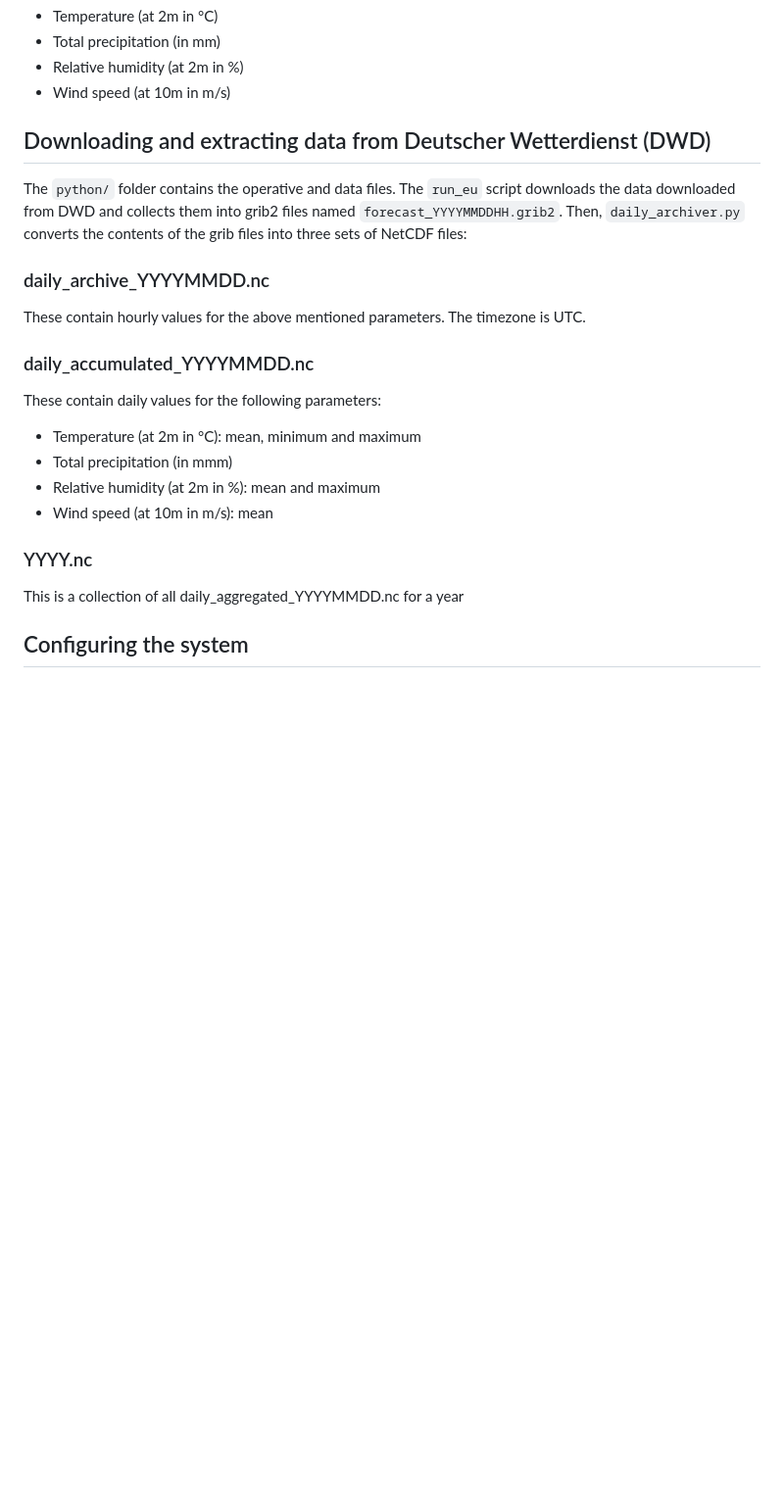
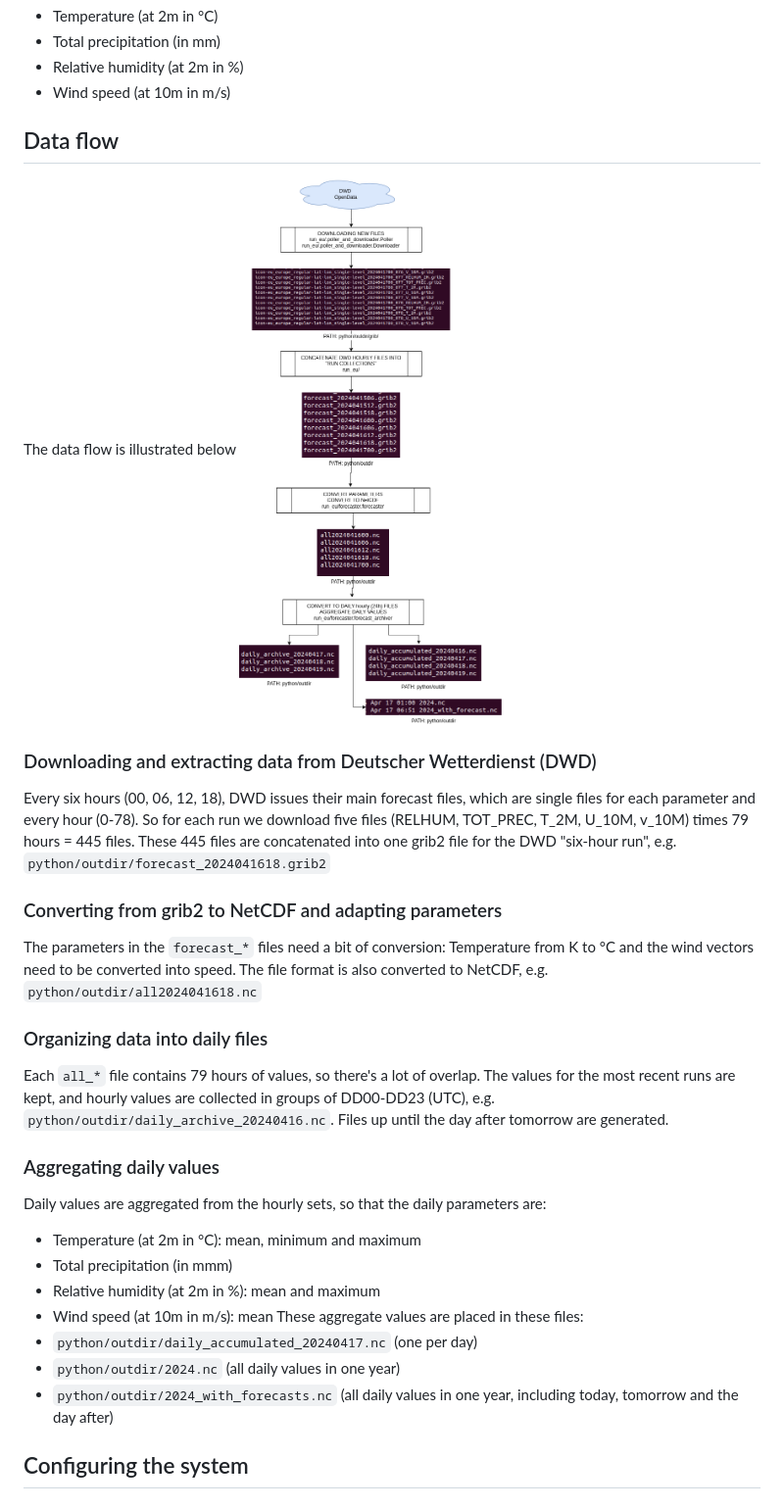
Before and after one commit to H2020-IPM-Decisions/Euroweather-backend, a Markdown page: README.md, the part around the change printed below. Shown: that part at 98% size. Rendered like a GitHub page; pictures changed too: docs/illustrations/euroweather2_data_flow.png (added); blank space fills up the shorter version.

Commit message:
Update documentation

```diff
--- a/README.md
+++ b/README.md
@@ -40,23 +40,32 @@ only the parameters relevant for IPM Decisions. These are
 * Relative humidity (at 2m in %)
 * Wind speed (at 10m in m/s)
 
+## Data flow
+The data flow is illustrated below
+![Data flow](./docs/illustrations/euroweather2_data_flow.png "Data flow")
 
-## Downloading and extracting data from Deutscher Wetterdienst (DWD)
-The `python/` folder contains the operative and data files. The `run_eu` script downloads the data downloaded from DWD and collects them into grib2 files named `forecast_YYYYMMDDHH.grib2`. Then, `daily_archiver.py` converts the contents of the grib files into three sets of NetCDF files:
 
-### daily_archive_YYYYMMDD.nc
-These contain hourly values for the above mentioned parameters. The timezone is UTC.
+### Downloading and extracting data from Deutscher Wetterdienst (DWD)
+Every six hours (00, 06, 12, 18), DWD issues their main forecast files, which are single files for each parameter and every hour (0-78). So for each run we download five files (RELHUM, TOT_PREC, T_2M, U_10M, v_10M) times 79 hours = 445 files. These 445 files are concatenated into one grib2 file for the DWD "six-hour run", e.g. `python/outdir/forecast_2024041618.grib2`
 
-### daily_accumulated_YYYYMMDD.nc
-These contain daily values for the following parameters:
+### Converting from grib2 to NetCDF and adapting parameters
+The parameters in the `forecast_*` files need a bit of conversion: Temperature from K to &deg;C and the wind vectors need to be converted into speed. The file format is also converted to NetCDF, e.g. `python/outdir/all2024041618.nc`
 
+### Organizing data into daily files
+Each `all_*` file contains 79 hours of values, so there's a lot of overlap. The values for the most recent runs are kept, and hourly values are collected in groups of DD00-DD23 (UTC), e.g. `python/outdir/daily_archive_20240416.nc`. Files up until the day after tomorrow are generated.
+
+### Aggregating daily values
+Daily values are aggregated from the hourly sets, so that the daily parameters are:
 * Temperature (at 2m in &deg;C): mean, minimum and maximum
 * Total precipitation (in mmm)
 * Relative humidity (at 2m in %): mean and maximum
 * Wind speed (at 10m in m/s): mean
+These aggregate values are placed in these files:
+* `python/outdir/daily_accumulated_20240417.nc` (one per day)
+* `python/outdir/2024.nc` (all daily values in one year)
+* `python/outdir/2024_with_forecasts.nc` (all daily values in one year, including today, tomorrow and the day after)
 
-### YYYY.nc
-This is a collection of all daily_aggregated_YYYYMMDD.nc for a year
+
 
 ## Configuring the system
 ### Software requirements
```
Also changed, not shown: other parts of README.md (+5 -2 lines), docs/illustrations/Euroweather_diagram.drawio.png (deleted), 1 other file.
